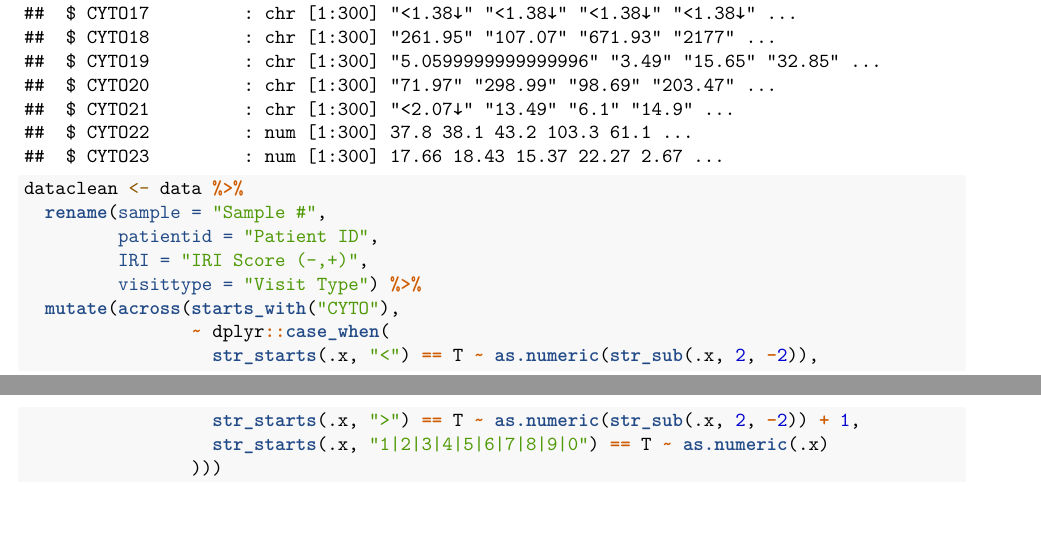
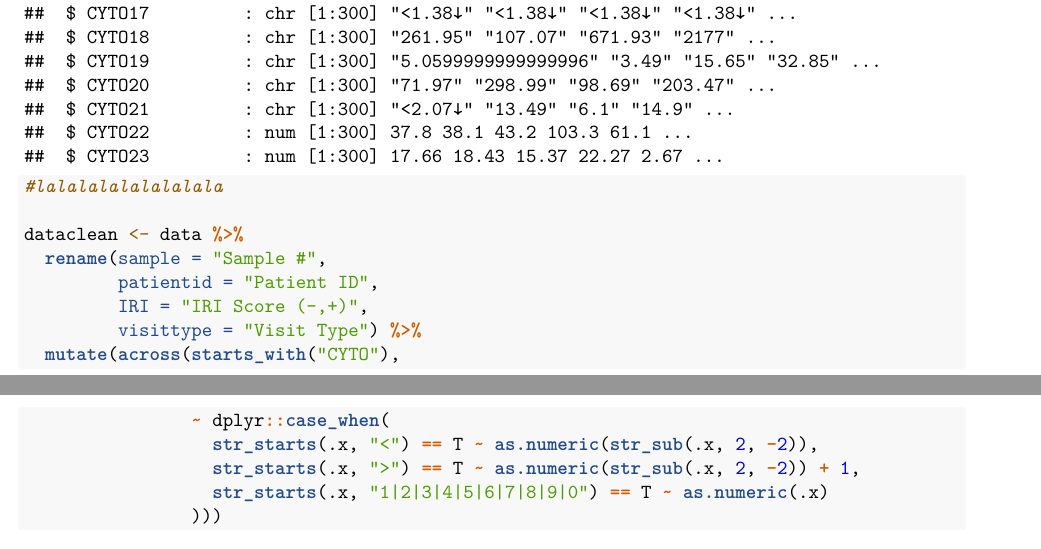
Before and after one commit to Milan-Filipovic/402A-spring2021, an R Markdown document (Assignment7/Assignment7.Rmd): two parts of pages 1 and 2 of 5, joined at a grey line, cut so that both start at the same text. Rendered offline with R 4.5, knitr and Pandoc, then LaTeX, with nearby package versions; some code elsewhere in the file could not run offline.

Commit message:
testing changes -lc

```diff
--- a/Assignment7/Assignment7.Rmd
+++ b/Assignment7/Assignment7.Rmd
@@ -20,6 +20,8 @@ library(gt)
 data <- readxl::read_xlsx("./20210521_402a.xlsx", col_names = T, skip = 1)
 
 str(data)
+
+#lalalalalalalalala
 
 dataclean <- data %>%
   rename(sample = "Sample #",
```
